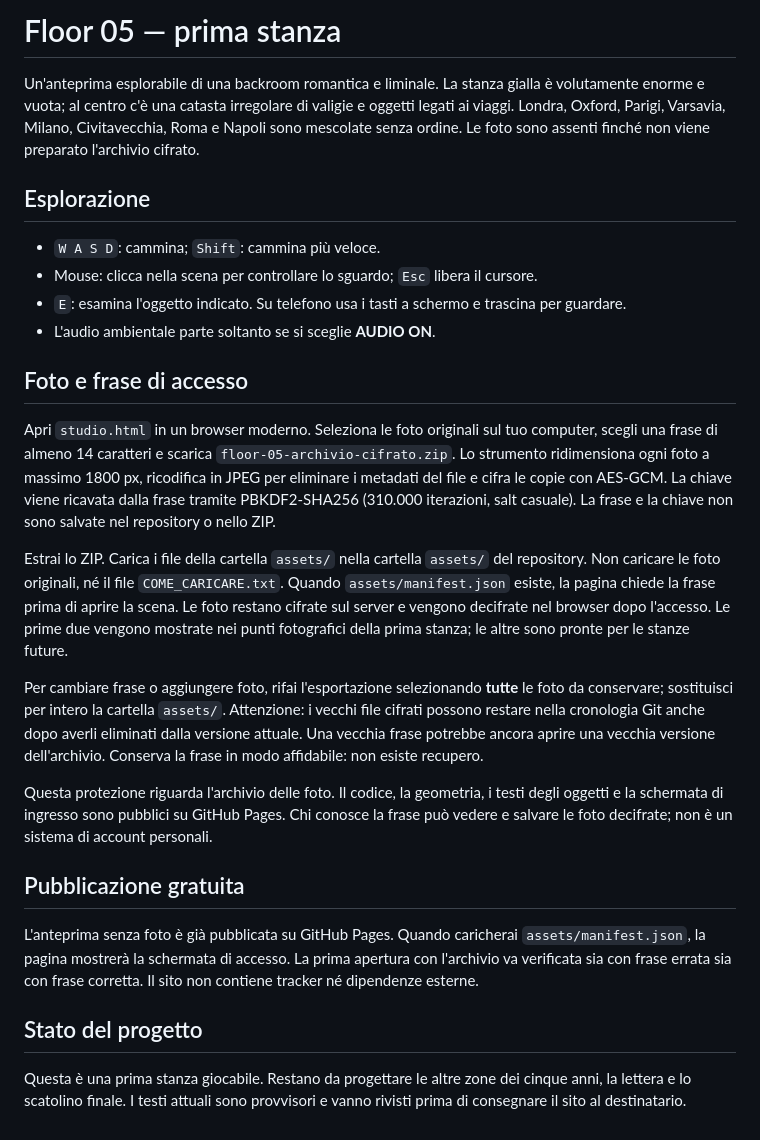
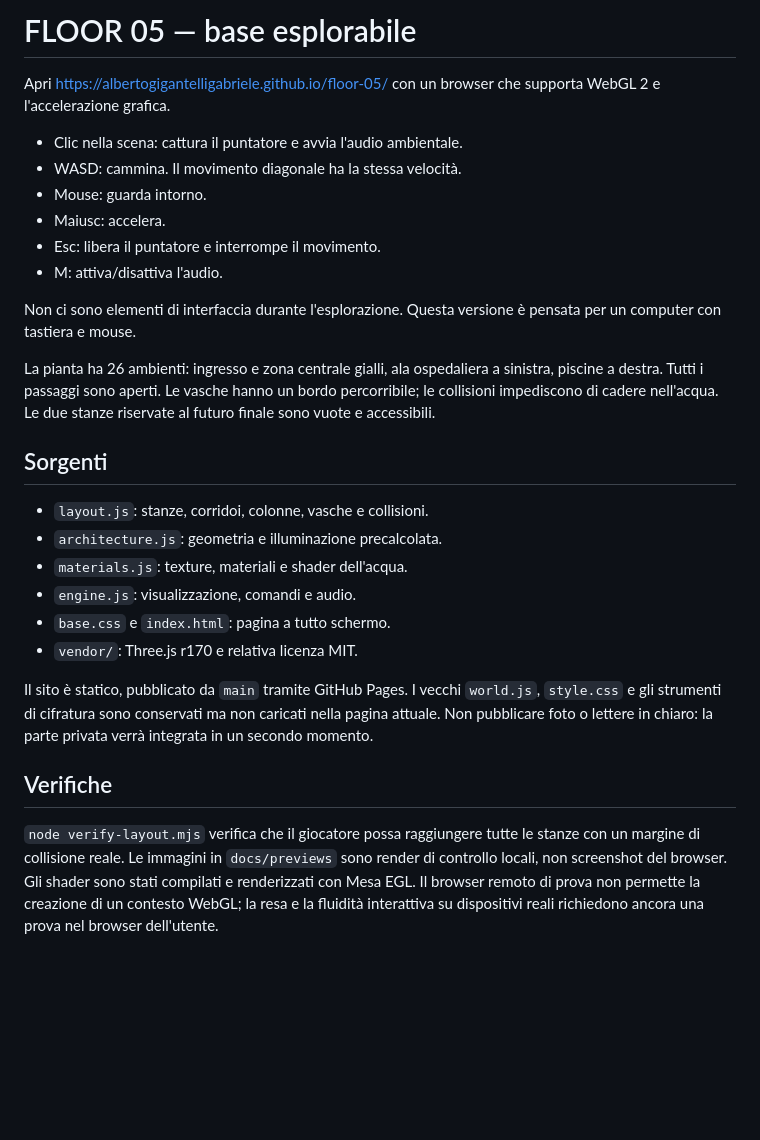
Before and after one commit to AlbertoGigantelliGabriele/floor-05, a Markdown page: GUIDA.md, the part around the change. GitHub-like rendering; blank space fills up the shorter version.

```diff
--- a/GUIDA.md
+++ b/GUIDA.md
@@ -1,28 +1,29 @@
-# Floor 05 — prima stanza
+# FLOOR 05 — base esplorabile
 
-Un'anteprima esplorabile di una backroom romantica e liminale. La stanza gialla è volutamente enorme e vuota; al centro c'è una catasta irregolare di valigie e oggetti legati ai viaggi. Londra, Oxford, Parigi, Varsavia, Milano, Civitavecchia, Roma e Napoli sono mescolate senza ordine. Le foto sono assenti finché non viene preparato l'archivio cifrato.
+Apri https://albertogigantelligabriele.github.io/floor-05/ con un browser che supporta WebGL 2 e l'accelerazione grafica.
 
-## Esplorazione
+- Clic nella scena: cattura il puntatore e avvia l'audio ambientale.
+- WASD: cammina. Il movimento diagonale ha la stessa velocità.
+- Mouse: guarda intorno.
+- Maiusc: accelera.
+- Esc: libera il puntatore e interrompe il movimento.
+- M: attiva/disattiva l'audio.
 
-- `W A S D`: cammina; `Shift`: cammina più veloce.
-- Mouse: clicca nella scena per controllare lo sguardo; `Esc` libera il cursore.
-- `E`: esamina l'oggetto indicato. Su telefono usa i tasti a schermo e trascina per guardare.
-- L'audio ambientale parte soltanto se si sceglie **AUDIO ON**.
+Non ci sono elementi di interfaccia durante l'esplorazione. Questa versione è pensata per un computer con tastiera e mouse.
 
-## Foto e frase di accesso
+La pianta ha 26 ambienti: ingresso e zona centrale gialli, ala ospedaliera a sinistra, piscine a destra. Tutti i passaggi sono aperti. Le vasche hanno un bordo percorribile; le collisioni impediscono di cadere nell'acqua. Le due stanze riservate al futuro finale sono vuote e accessibili.
 
-Apri `studio.html` in un browser moderno. Seleziona le foto originali sul tuo computer, scegli una frase di almeno 14 caratteri e scarica `floor-05-archivio-cifrato.zip`. Lo strumento ridimensiona ogni foto a massimo 1800 px, ricodifica in JPEG per eliminare i metadati del file e cifra le copie con AES-GCM. La chiave viene ricavata dalla frase tramite PBKDF2-SHA256 (310.000 iterazioni, salt casuale). La frase e la chiave non sono salvate nel repository o nello ZIP.
+## Sorgenti
 
-Estrai lo ZIP. Carica i file della cartella `assets/` nella cartella `assets/` del repository. Non caricare le foto originali, né il file `COME_CARICARE.txt`. Quando `assets/manifest.json` esiste, la pagina chiede la frase prima di aprire la scena. Le foto restano cifrate sul server e vengono decifrate nel browser dopo l'accesso. Le prime due vengono mostrate nei punti fotografici della prima stanza; le altre sono pronte per le stanze future.
+- `layout.js`: stanze, corridoi, colonne, vasche e collisioni.
+- `architecture.js`: geometria e illuminazione precalcolata.
+- `materials.js`: texture, materiali e shader dell'acqua.
+- `engine.js`: visualizzazione, comandi e audio.
+- `base.css` e `index.html`: pagina a tutto schermo.
+- `vendor/`: Three.js r170 e relativa licenza MIT.
 
-Per cambiare frase o aggiungere foto, rifai l'esportazione selezionando **tutte** le foto da conservare; sostituisci per intero la cartella `assets/`. Attenzione: i vecchi file cifrati possono restare nella cronologia Git anche dopo averli eliminati dalla versione attuale. Una vecchia frase potrebbe ancora aprire una vecchia versione dell'archivio. Conserva la frase in modo affidabile: non esiste recupero.
+Il sito è statico, pubblicato da `main` tramite GitHub Pages. I vecchi `world.js`, `style.css` e gli strumenti di cifratura sono conservati ma non caricati nella pagina attuale. Non pubblicare foto o lettere in chiaro: la parte privata verrà integrata in un secondo momento.
 
-Questa protezione riguarda l'archivio delle foto. Il codice, la geometria, i testi degli oggetti e la schermata di ingresso sono pubblici su GitHub Pages. Chi conosce la frase può vedere e salvare le foto decifrate; non è un sistema di account personali.
+## Verifiche
 
-## Pubblicazione gratuita
-
-L'anteprima senza foto è già pubblicata su GitHub Pages. Quando caricherai `assets/manifest.json`, la pagina mostrerà la schermata di accesso. La prima apertura con l'archivio va verificata sia con frase errata sia con frase corretta. Il sito non contiene tracker né dipendenze esterne.
-
-## Stato del progetto
-
-Questa è una prima stanza giocabile. Restano da progettare le altre zone dei cinque anni, la lettera e lo scatolino finale. I testi attuali sono provvisori e vanno rivisti prima di consegnare il sito al destinatario.
+`node verify-layout.mjs` verifica che il giocatore possa raggiungere tutte le stanze con un margine di collisione reale. Le immagini in `docs/previews` sono render di controllo locali, non screenshot del browser. Gli shader sono stati compilati e renderizzati con Mesa EGL. Il browser remoto di prova non permette la creazione di un contesto WebGL; la resa e la fluidità interattiva su dispositivi reali richiedono ancora una prova nel browser dell'utente.
```
Also changed, not shown: README.md (+15 -3 lines), docs/previews/hospital.jpg (added), docs/previews/pool.jpg (added), docs/previews/yellow.jpg (added), 9 other files.
